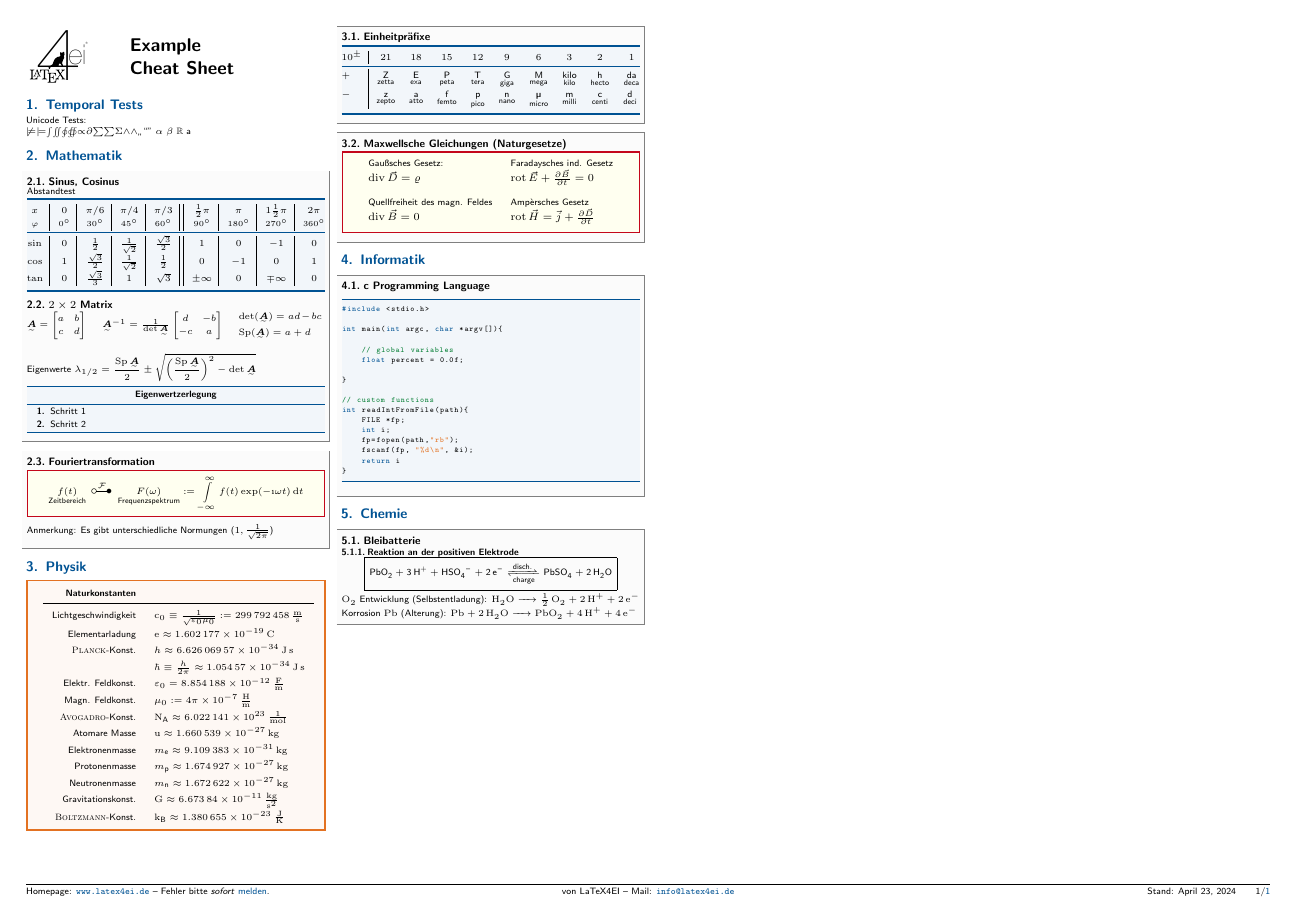
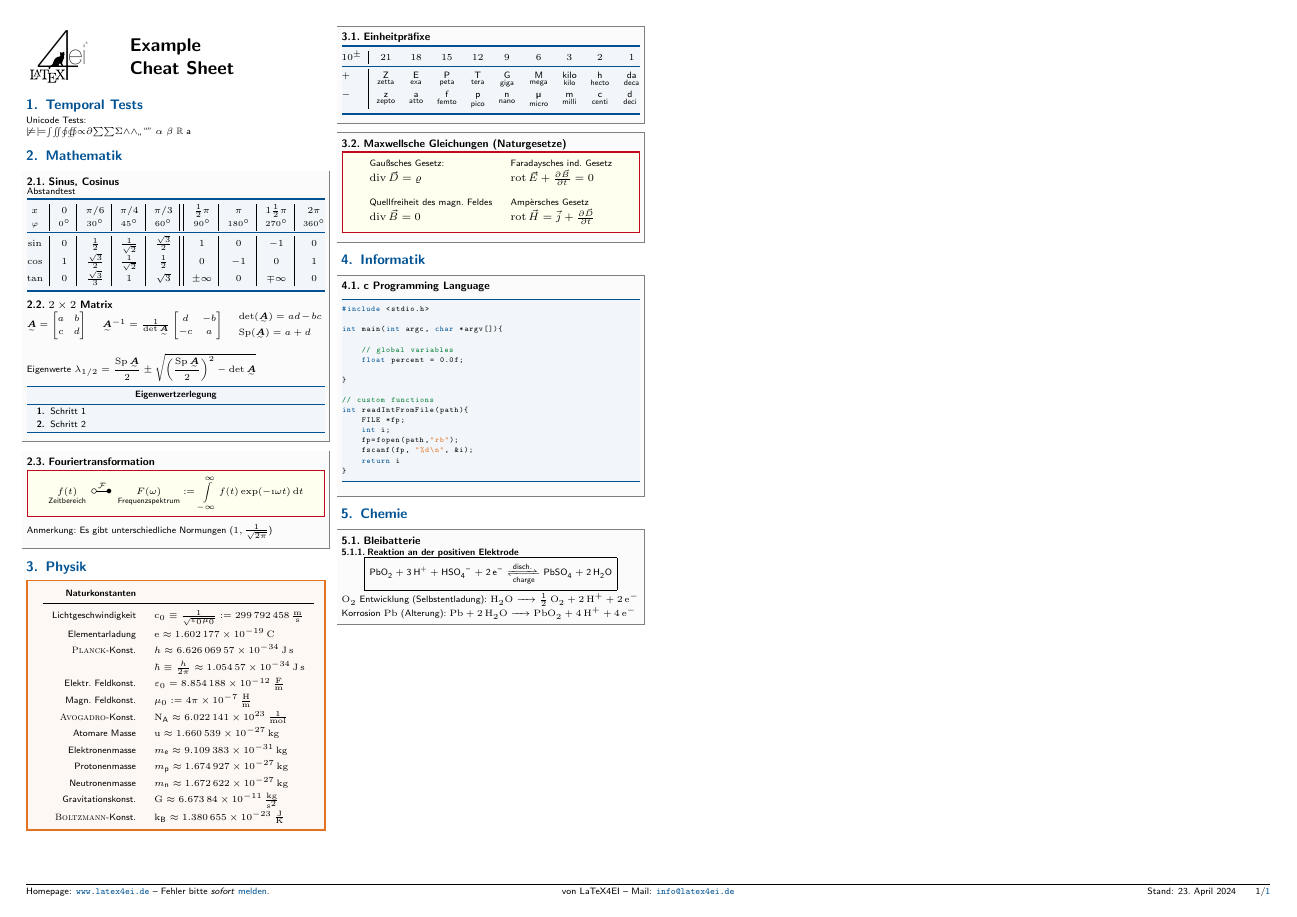
Before and after one commit to latex4ei/latex4ei-packages, a LaTeX problem sheet (template-files/cheatsheet_example.tex, which reads template-files/latex4ei/latex4ei.sty): the whole page. Compiled offline with pdfLaTeX; a LaTeX package or settings file that is missing is left out.

Commit message:
fix languages swapped

```diff
--- a/template-files/cheatsheet_example.tex
+++ b/template-files/cheatsheet_example.tex
@@ -10,9 +10,9 @@
 % Document Settings
 % ======================================================================
 
-% possible options: color/nocolor, english/ngerman, threecolumn
+% possible options: color/nocolor, english/german, threecolumn
 % default: color, english
-\documentclass[ngerman]{latex4ei/latex4ei_sheet}
+\documentclass[german]{latex4ei/latex4ei_sheet}
 
 % set document information
 \title{Example\\ Cheat Sheet}
--- a/template-files/latex4ei/latex4ei.sty
+++ b/template-files/latex4ei/latex4ei.sty
@@ -27,6 +27,17 @@
 % ======================================================================
 % Basic Settings
 % ======================================================================
+
+% Language
+% ----------------------------------------------------------------------
+
+\RequirePackage[english, ngerman]{babel}
+
+\RequirePackage{iflang}
+\providecommand{\EngGer}[2]{\IfLanguageName{english}{#1}{#2}}
+\expandafter\selectlanguage\expandafter{\thelanguage}
+\AtBeginDocument{\expandafter\selectlanguage\expandafter{\thelanguage}}
+
 
 % Identify Compiler
 % ----------------------------------------------------------------------
@@ -139,17 +150,6 @@
 	        pdfkeywords={latex4ei}
 	    }
 	}
-
-
-% Language
-% ----------------------------------------------------------------------
-
-	\RequirePackage[english, ngerman]{babel}
-
-	\RequirePackage{iflang}
-	\providecommand{\EngGer}[2]{\IfLanguageName{english}{#2}{#1}}
-	\expandafter\selectlanguage\expandafter{\thelanguage}
-	\AtBeginDocument{\expandafter\selectlanguage\expandafter{\thelanguage}}
 
 % Graphics
 % ----------------------------------------------------------------------
```
Also changed, not shown: template-files/cheatsheet_template.tex (+0 -1 lines), 1 other file.
